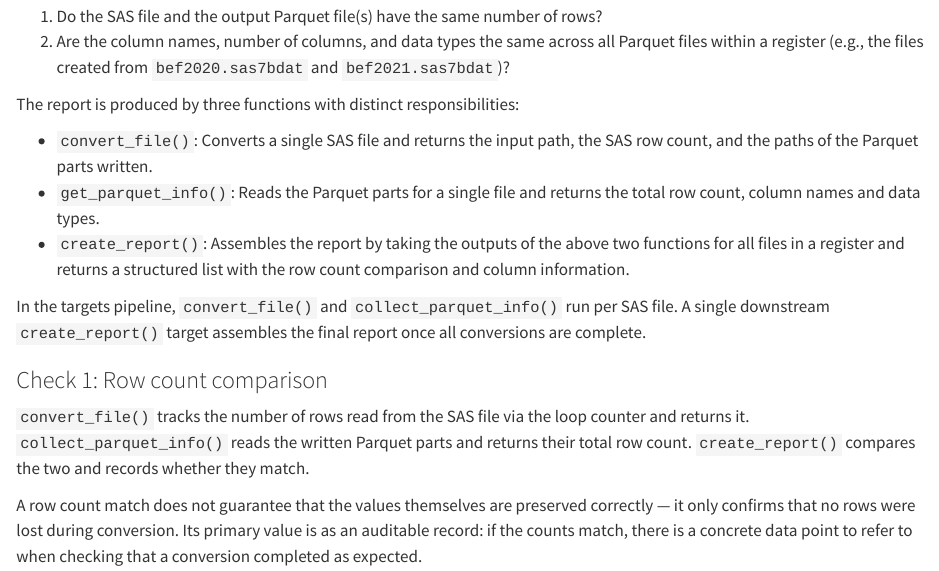
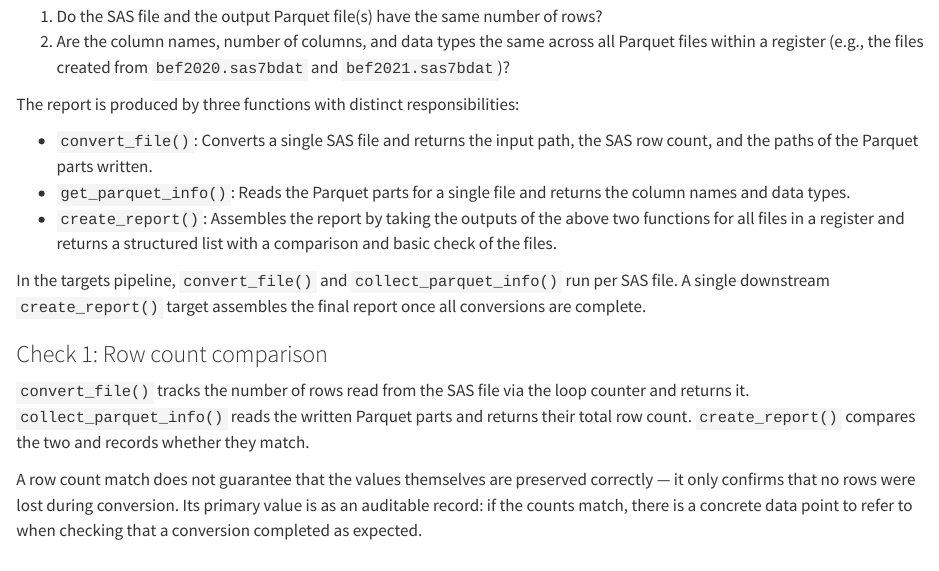
Before and after one commit to dp-next/registers2parquet, a Quarto document (vignettes/design.qmd): the page in a window 1100 px wide, from 2520 px down. Rendered offline with R 4.5, knitr and Pandoc in place of Quarto, with nearby package versions.

Commit message:
docs: :pencil: apply suggestions from review
Co-authored-by: Luke W. Johnston <lwjohnst86@users.noreply.github.com>

```diff
--- a/vignettes/design.qmd
+++ b/vignettes/design.qmd
@@ -141,10 +141,10 @@ responsibilities:
 - `convert_file()`: Converts a single SAS file and returns the input
   path, the SAS row count, and the paths of the Parquet parts written.
 - `get_parquet_info()`: Reads the Parquet parts for a single file
-  and returns the total row count, column names and data types.
+  and returns the column names and data types.
 - `create_report()`: Assembles the report by taking the outputs of the
   above two functions for all files in a register and returns a
-  structured list with the row count comparison and column information.
+  structured list with a comparison and basic check of the files.
 
 In the targets pipeline, `convert_file()` and `collect_parquet_info()`
 run per SAS file. A single downstream `create_report()` target assembles
```
